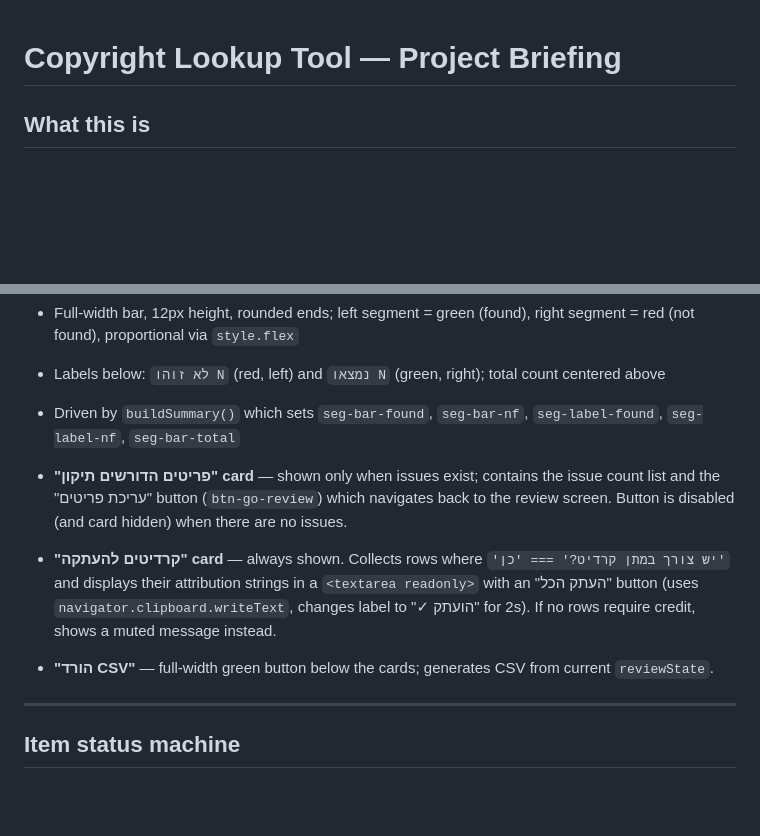
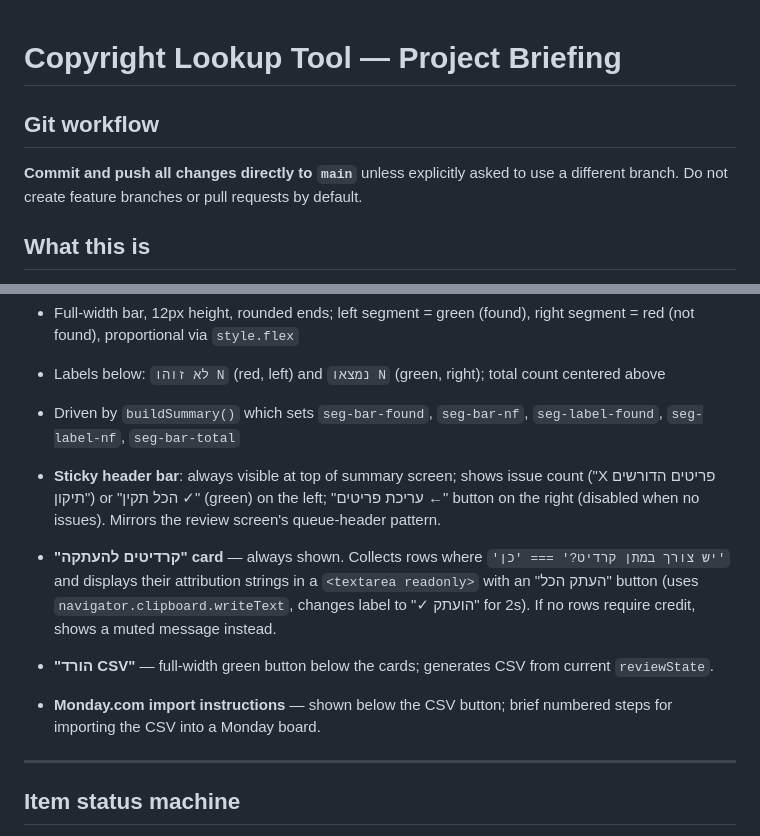
Before and after one commit to Guydi/copyright-tool, a Markdown page: CLAUDE.md, 2 parts joined by grey strips. Rendered like a GitHub page; blank space fills up the shorter version.

Commit message:
Add git workflow note to CLAUDE.md: push directly to main by default

```diff
--- a/CLAUDE.md
+++ b/CLAUDE.md
@@ -1,4 +1,7 @@
 # Copyright Lookup Tool — Project Briefing
+
+## Git workflow
+**Commit and push all changes directly to `main`** unless explicitly asked to use a different branch. Do not create feature branches or pull requests by default.
 
 ## What this is
 A fully static single-page application that accepts a list of image filenames, looks up their copyright information from online archives, and generates a CSV ready to import into Monday.com.
@@ -281,9 +284,10 @@ Horizontal segmented bar (found/not-found), source breakdown, flagged item count
 - Labels below: `לא זוהו N` (red, left) and `נמצאו N` (green, right); total count centered above
 - Driven by `buildSummary()` which sets `seg-bar-found`, `seg-bar-nf`, `seg-label-found`, `seg-label-nf`, `seg-bar-total`
 
-- **"פריטים הדורשים תיקון" card** — shown only when issues exist; contains the issue count list and the "עריכת פריטים" button (`btn-go-review`) which navigates back to the review screen. Button is disabled (and card hidden) when there are no issues.
+- **Sticky header bar**: always visible at top of summary screen; shows issue count ("X פריטים הדורשים תיקון") or "הכל תקין ✓" (green) on the left; "עריכת פריטים ←" button on the right (disabled when no issues). Mirrors the review screen's queue-header pattern.
 - **"קרדיטים להעתקה" card** — always shown. Collects rows where `'יש צורך במתן קרדיט?' === 'כן'` and displays their attribution strings in a `<textarea readonly>` with an "העתק הכל" button (uses `navigator.clipboard.writeText`, changes label to "✓ הועתק" for 2s). If no rows require credit, shows a muted message instead.
 - **"הורד CSV"** — full-width green button below the cards; generates CSV from current `reviewState`.
+- **Monday.com import instructions** — shown below the CSV button; brief numbered steps for importing the CSV into a Monday board.
 
 ---
 
```
